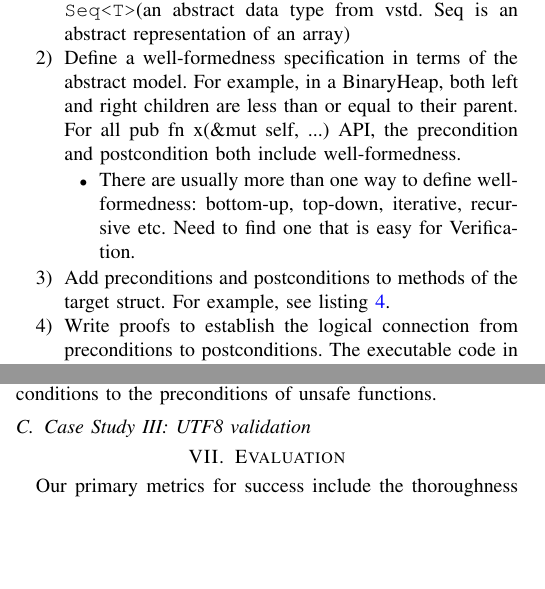
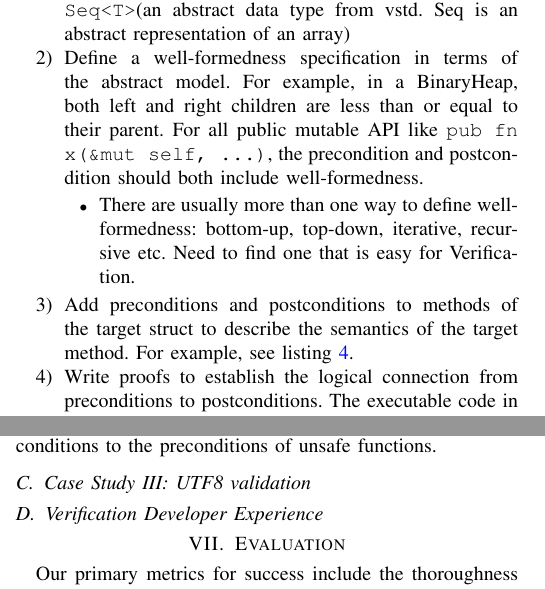
Before and after one commit to KaminariOS/Verustd, a LaTeX paper (doc/mid_report.tex): two parts of the columns of page 4 of 6, joined at a grey line, cut so that both start at the same text, the shorter picture padded with empty space. Compiled offline with pdfLaTeX; a missing font is replaced by an installed copy or a similar font; a LaTeX package or settings file that is missing is left out.

Commit message:
Update mid report

```diff
--- a/doc/mid_report.tex
+++ b/doc/mid_report.tex
@@ -229,11 +229,11 @@ Same as \texttt{raw\_vec}, we begin with proving simple safety properties: absen
 Verifying the functional correctness is another level of endeavor. The common steps for verifying any data structures are:
 \begin{enumerate}
    \item Select an abstract model of the target data structure. For example, \texttt{BinaryHeap<T>} can be represented as \texttt{Seq<T>}(an abstract data type from vstd. Seq is an abstract representation of an array)
-   \item Define a well-formedness specification in terms of the abstract model. For example, in a BinaryHeap, both left and right children are less than or equal to their parent. For all pub fn x(\&mut self, ...) API, the precondition and postcondition both include well-formedness.
+   \item Define a well-formedness specification in terms of the abstract model. For example, in a BinaryHeap, both left and right children are less than or equal to their parent. For all public mutable API like \texttt{pub fn x(\&mut self, ...)}, the precondition and postcondition should both include well-formedness.
    \begin{itemize}
         \item There are usually more than one way to define well-formedness: bottom-up, top-down, iterative, recursive etc. Need to find one that is easy for Verification.
    \end{itemize}
-   \item Add preconditions and postconditions to methods of the target struct. For example, see listing~\ref{4}.
+   \item Add preconditions and postconditions to methods of the target struct to describe the semantics of the target method. For example, see listing~\ref{4}.
    \item Write proofs to establish the logical connection from preconditions to postconditions. The executable code in the function body can be considered as part of the proof. It is also possible to have proofs without executable code: proof functions in Verus.
 \end{enumerate}
 
@@ -257,6 +257,7 @@ Following these steps, we formally verify the \texttt{push} method of the \textt
 The \texttt{BinaryHeap} in std is based on the \texttt{Vec} data structures, which is external for our verification. The Verus standard library \texttt{vstd} provides external specifications and proofs for \texttt{Vec}. In principle, \texttt{BinaryHeap} can be implemented completely in safe Rust. However, the actual implementation leverages unsafe raw pointer access to avoid unnecessary memory copy operations. In general verifying raw pointer operations requires the application of linear ghost permissions like \texttt{PointsTo}. In the case of \texttt{BinaryHeap}, since all raw pointer code sections are small and well defined, we choose to trust them and model the semantics with assumptions. It is sound because we add safety conditions to the preconditions of unsafe functions.
 
 \subsection{Case Study III: UTF8 validation}
+\subsection{Verification Developer Experience}
 
 \section{Evaluation}
 Our primary metrics for success include the thoroughness of verified invariants, the overall annotation effort, and the degree to which concurrency properties (if explored) can be guaranteed. For correctness coverage, we will focus on essential methods in \texttt{Vec} and \texttt{BTreeMap}—for example, \texttt{insert}, \texttt{remove}, and node-splitting operations. The notation effort will be gauged by measuring the ratio of proof-related lines to functional code. If we do explore concurrency proofs, we will track how well our specifications hold under concurrent usage and whether any simplified concurrency wrappers can demonstrate Verus’s capabilities.
```
Also changed, not shown: doc/mid_report.tex (1 more changed lines).
